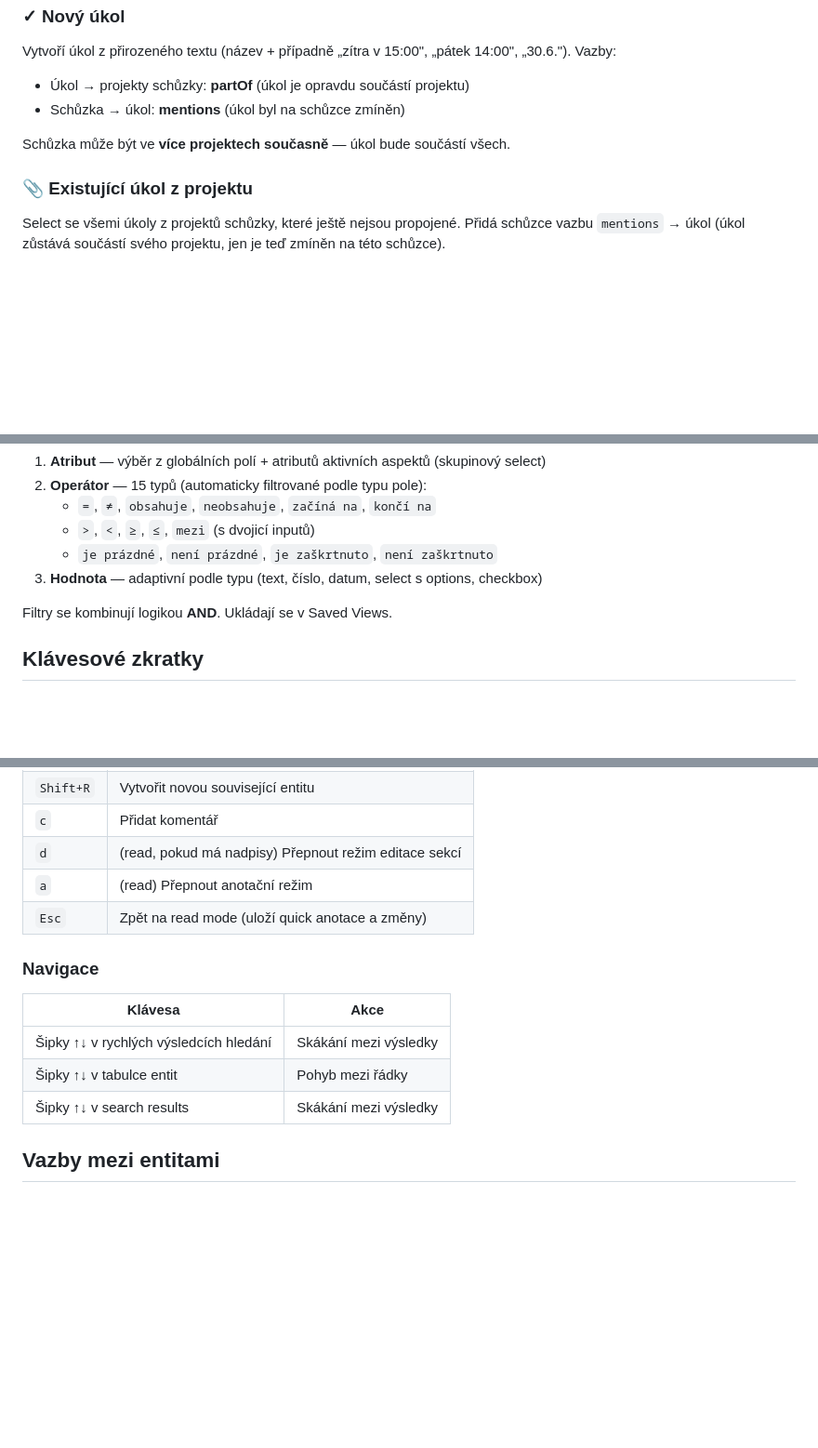
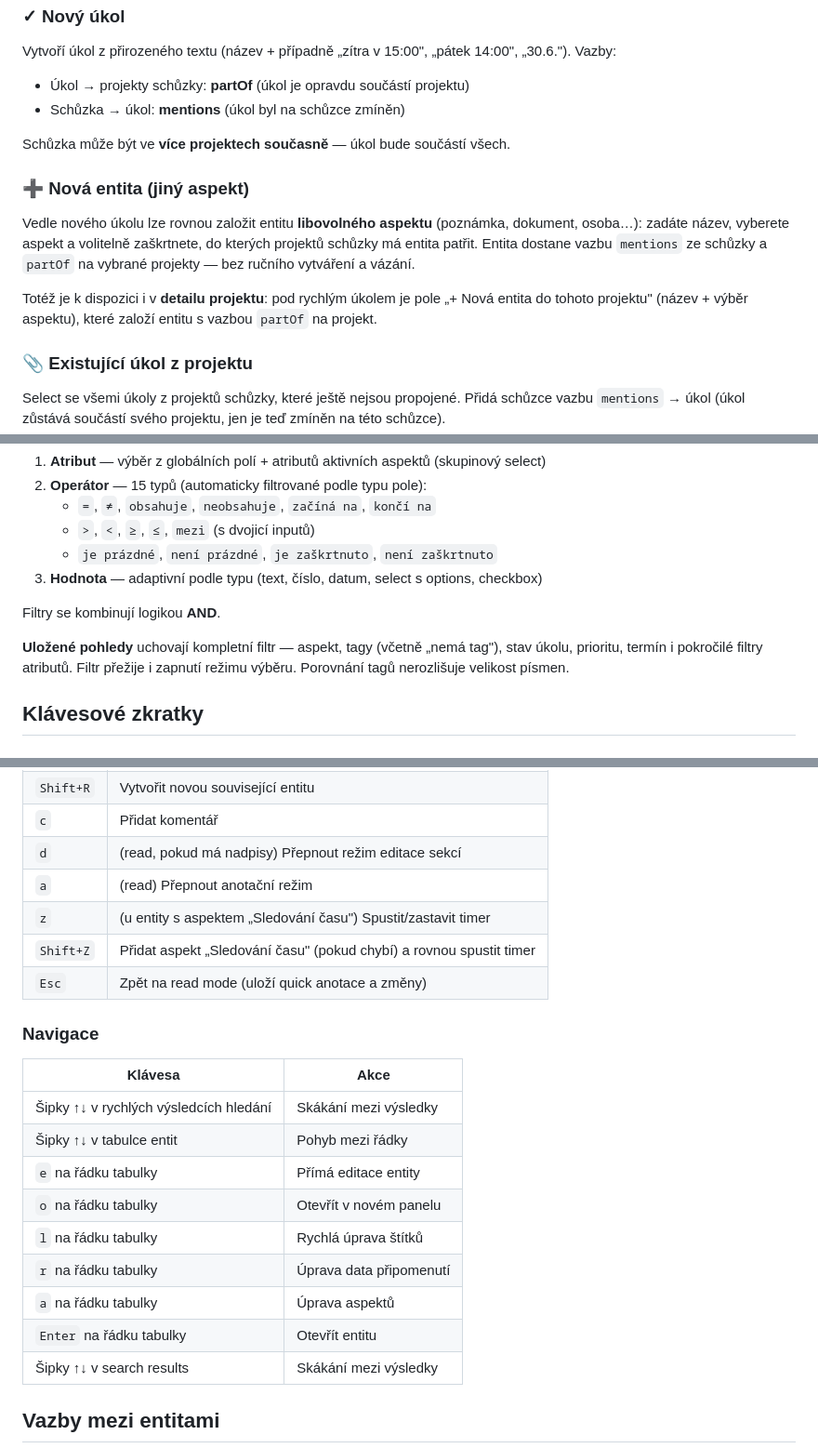
Before and after one commit to egdilna/nastroje, a Markdown page: pim/docs-cs.md, 3 parts joined by grey strips. Shown at 93% size. Rendered like a GitHub page; blank space fills up the shorter version.

```diff
--- a/pim/docs-cs.md
+++ b/pim/docs-cs.md
@@ -192,6 +196,11 @@ Vazby:
 
 Schůzka může být ve **více projektech současně** — úkol bude součástí všech.
 
+### ➕ Nová entita (jiný aspekt)
+Vedle nového úkolu lze rovnou založit entitu **libovolného aspektu** (poznámka, dokument, osoba…): zadáte název, vyberete aspekt a volitelně zaškrtnete, do kterých projektů schůzky má entita patřit. Entita dostane vazbu `mentions` ze schůzky a `partOf` na vybrané projekty — bez ručního vytváření a vázání.
+
+Totéž je k dispozici i v **detailu projektu**: pod rychlým úkolem je pole „+ Nová entita do tohoto projektu" (název + výběr aspektu), které založí entitu s vazbou `partOf` na projekt.
+
 ### 📎 Existující úkol z projektu
 Select se všemi úkoly z projektů schůzky, které ještě nejsou propojené. Přidá schůzce vazbu `mentions` → úkol (úkol zůstává součástí svého projektu, jen je teď zmíněn na této schůzce).
 
@@ -236,7 +245,9 @@ V kartě **Vše** je v sekci „Filtry" rozbalovací podsekce **Pokročilé filt
    - `je prázdné`, `není prázdné`, `je zaškrtnuto`, `není zaškrtnuto`
 3. **Hodnota** — adaptivní podle typu (text, číslo, datum, select s options, checkbox)
 
-Filtry se kombinují logikou **AND**. Ukládají se v Saved Views.
+Filtry se kombinují logikou **AND**.
+
+**Uložené pohledy** uchovají kompletní filtr — aspekt, tagy (včetně „nemá tag"), stav úkolu, prioritu, termín i pokročilé filtry atributů. Filtr přežije i zapnutí režimu výběru. Porovnání tagů nerozlišuje velikost písmen.
 
 ## Klávesové zkratky
 
@@ -268,6 +279,8 @@ Filtry se kombinují logikou **AND**. Ukládají se v Saved Views.
 | `c` | Přidat komentář |
 | `d` | (read, pokud má nadpisy) Přepnout režim editace sekcí |
 | `a` | (read) Přepnout anotační režim |
+| `z` | (u entity s aspektem „Sledování času") Spustit/zastavit timer |
+| `Shift+Z` | Přidat aspekt „Sledování času" (pokud chybí) a rovnou spustit timer |
 | `Esc` | Zpět na read mode (uloží quick anotace a změny) |
 
 ### Navigace
@@ -276,6 +289,12 @@ Filtry se kombinují logikou **AND**. Ukládají se v Saved Views.
 |---|---|
 | Šipky ↑↓ v rychlých výsledcích hledání | Skákání mezi výsledky |
 | Šipky ↑↓ v tabulce entit | Pohyb mezi řádky |
+| `e` na řádku tabulky | Přímá editace entity |
+| `o` na řádku tabulky | Otevřít v novém panelu |
+| `l` na řádku tabulky | Rychlá úprava štítků |
+| `r` na řádku tabulky | Úprava data připomenutí |
+| `a` na řádku tabulky | Úprava aspektů |
+| `Enter` na řádku tabulky | Otevřít entitu |
 | Šipky ↑↓ v search results | Skákání mezi výsledky |
 
 ## Vazby mezi entitami
```
Also changed, not shown: other parts of pim/docs-cs.md (+9 -1 lines), pim/docs-en.md (+25 -2 lines).
